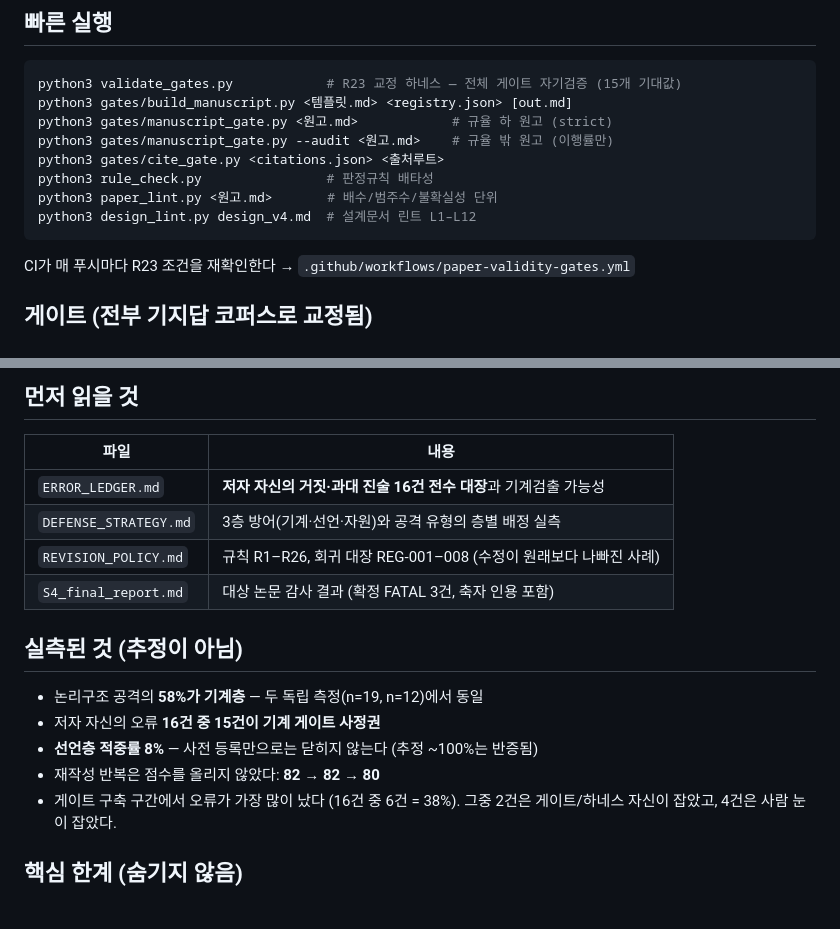
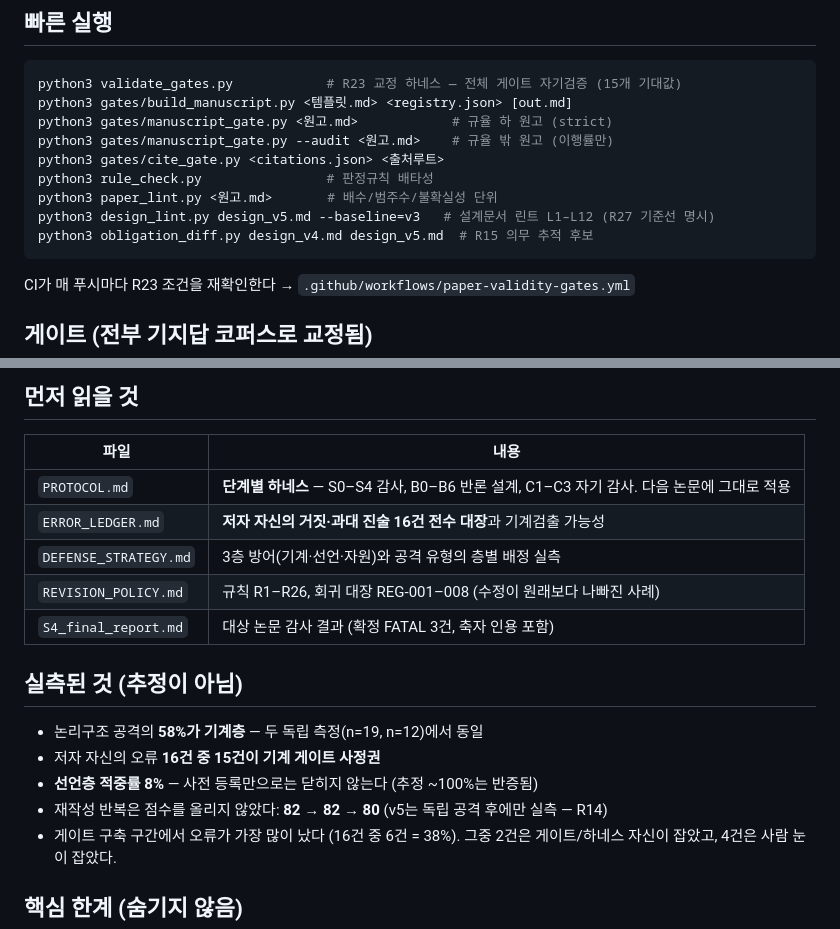
Before and after one commit to jemmajeon/blog, a Markdown page: research/paper-validity/README.md, 2 parts joined by grey strips. Drawn GitHub-style.

Commit message:
research: README에 PROTOCOL·v5 경로 반영
Co-Authored-By: Claude Fable 5.1 <noreply@anthropic.com>
Claude-Session: https://claude.ai/code/session_01JWZRaKRWnd4sncaUvqRHpn

````diff
--- a/research/paper-validity/README.md
+++ b/research/paper-validity/README.md
@@ -14,7 +14,8 @@ python3 gates/manuscript_gate.py --audit <원고.md>    # 규율 밖 원고 (이
 python3 gates/cite_gate.py <citations.json> <출처루트>
 python3 rule_check.py                # 판정규칙 배타성
 python3 paper_lint.py <원고.md>       # 배수/범주수/불확실성 단위
-python3 design_lint.py design_v4.md  # 설계문서 린트 L1–L12
+python3 design_lint.py design_v5.md --baseline=v3   # 설계문서 린트 L1–L12 (R27 기준선 명시)
+python3 obligation_diff.py design_v4.md design_v5.md  # R15 의무 추적 후보
 ```
 
 CI가 매 푸시마다 R23 조건을 재확인한다 → `.github/workflows/paper-validity-gates.yml`
@@ -34,6 +35,7 @@ CI가 매 푸시마다 R23 조건을 재확인한다 → `.github/workflows/pape
 
 | 파일 | 내용 |
 |---|---|
+| `PROTOCOL.md` | **단계별 하네스** — S0–S4 감사, B0–B6 반론 설계, C1–C3 자기 감사. 다음 논문에 그대로 적용 |
 | `ERROR_LEDGER.md` | **저자 자신의 거짓·과대 진술 16건 전수 대장**과 기계검출 가능성 |
 | `DEFENSE_STRATEGY.md` | 3층 방어(기계·선언·자원)와 공격 유형의 층별 배정 실측 |
 | `REVISION_POLICY.md` | 규칙 R1–R26, 회귀 대장 REG-001–008 (수정이 원래보다 나빠진 사례) |
@@ -44,7 +46,7 @@ CI가 매 푸시마다 R23 조건을 재확인한다 → `.github/workflows/pape
 - 논리구조 공격의 **58%가 기계층** — 두 독립 측정(n=19, n=12)에서 동일
 - 저자 자신의 오류 **16건 중 15건이 기계 게이트 사정권**
 - **선언층 적중률 8%** — 사전 등록만으로는 닫히지 않는다 (추정 ~100%는 반증됨)
-- 재작성 반복은 점수를 올리지 않았다: **82 → 82 → 80**
+- 재작성 반복은 점수를 올리지 않았다: **82 → 82 → 80** (v5는 독립 공격 후에만 실측 — R14)
 - 게이트 구축 구간에서 오류가 가장 많이 났다 (16건 중 6건 = 38%).
   그중 2건은 게이트/하네스 자신이 잡았고, 4건은 사람 눈이 잡았다.
 
````
